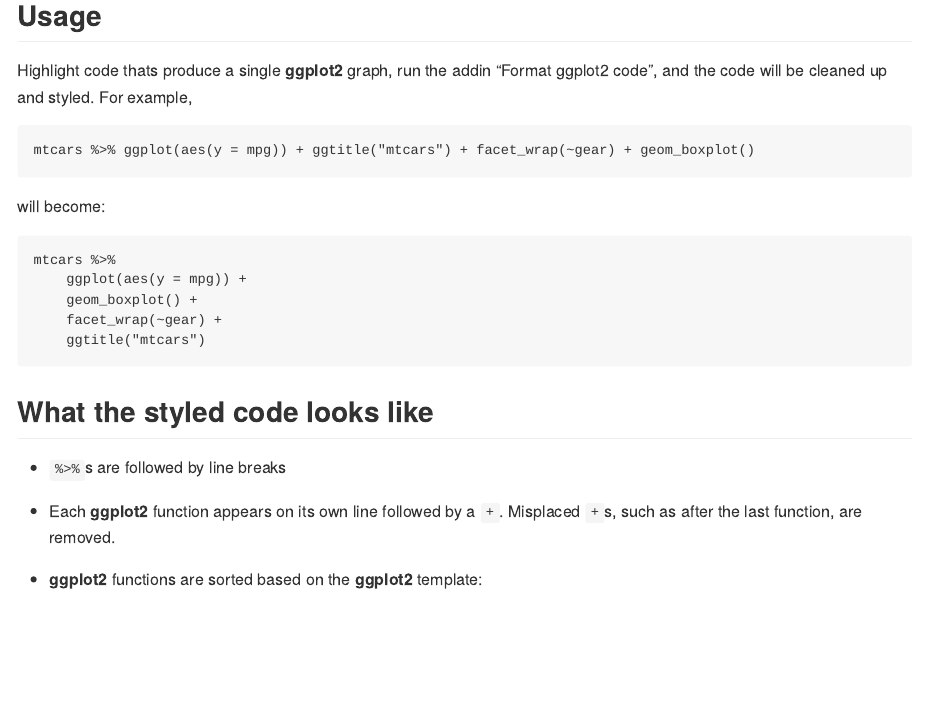
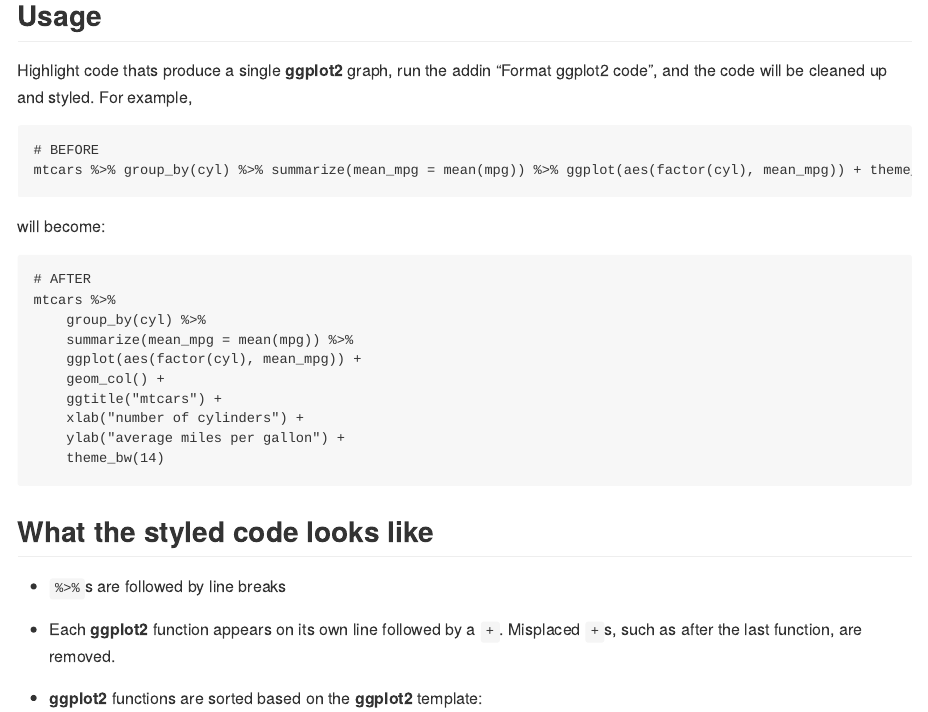
Before and after one commit to jtr13/ggformat, an R Markdown document (Readme.Rmd): the page in a window 1100 px wide, from 300 px down. The pictures show the output file Readme.md that the author committed with the source, drawn offline in the style of GitHub.

Commit message:
change usage example in readme

````diff
--- a/Readme.Rmd
+++ b/Readme.Rmd
@@ -16,17 +16,23 @@ This is a one function addin package. My motivation in writing it was to make it
 Highlight code thats produce a single **ggplot2** graph, run the addin "Format ggplot2 code", and the code will be cleaned up and styled. For example,
 
 ```
-mtcars %>% ggplot(aes(y = mpg)) + ggtitle("mtcars") + facet_wrap(~gear) + geom_boxplot()
+# BEFORE
+mtcars %>% group_by(cyl) %>% summarize(mean_mpg = mean(mpg)) %>% ggplot(aes(factor(cyl), mean_mpg)) + theme_bw(14) + geom_col() + xlab("number of cylinders") + ylab("average miles per gallon") + ggtitle("mtcars")
 ```
 
 will become:
 
 ```
+# AFTER
 mtcars %>%
-    ggplot(aes(y = mpg)) +
-    geom_boxplot() +
-    facet_wrap(~gear) +
-    ggtitle("mtcars")
+    group_by(cyl) %>%
+    summarize(mean_mpg = mean(mpg)) %>%
+    ggplot(aes(factor(cyl), mean_mpg)) +
+    geom_col() +
+    ggtitle("mtcars") +
+    xlab("number of cylinders") +
+    ylab("average miles per gallon") +
+    theme_bw(14)
 ```
 
 ## What the styled code looks like
````
Also changed, not shown: Readme.md.
